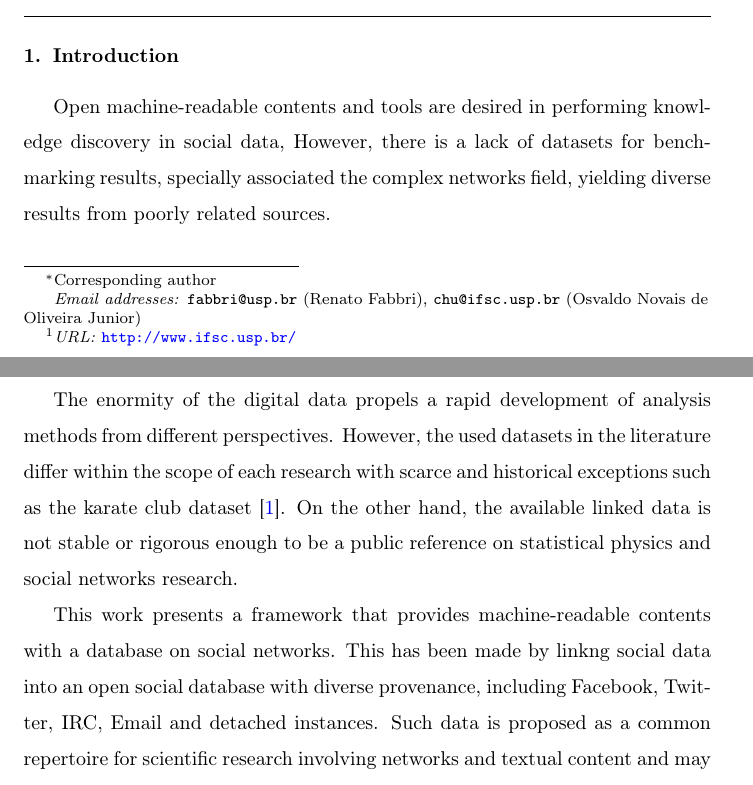
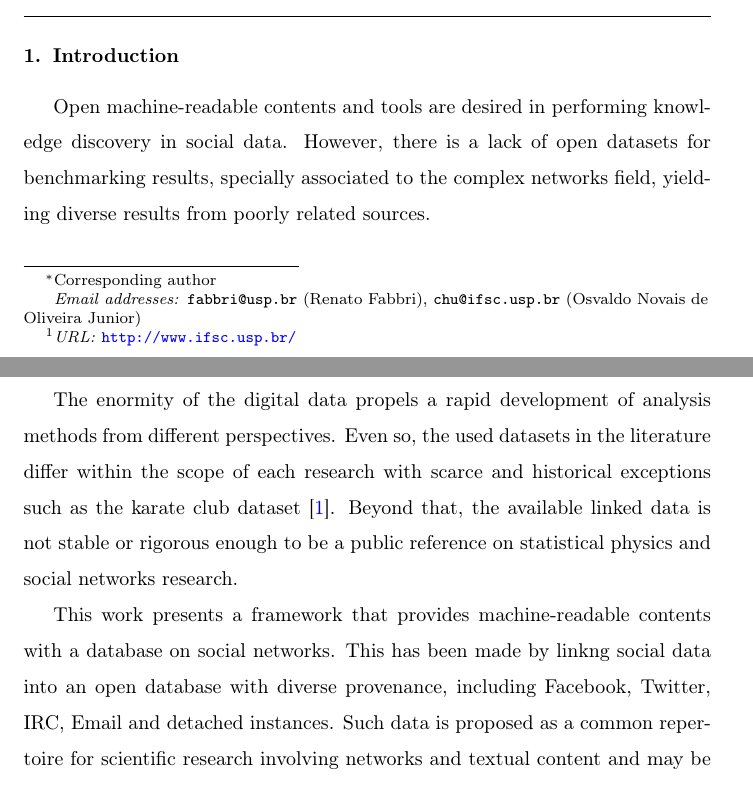
Before and after one commit to ttm/linkedOpenSocialData, a LaTeX paper (paper.tex): two parts of pages 1 and 2 of 13, joined at a grey line, cut so that both start at the same text. Compiled offline with pdfLaTeX.

Commit message:
pequena melhora na escrita da introp

```diff
--- a/paper.tex
+++ b/paper.tex
@@ -107,24 +107,24 @@ Complex Networks, Text Mining
 % In recent years, the web of linked data~\cite{lee1} has attracted wide attention in
 % both research and application realms.
 Open machine-readable contents and tools are desired
-in performing knowledge discovery in social data,
+in performing knowledge discovery in social data.
 % there is a lack of datasets for benchmarking results,
-However, there is a lack of datasets for benchmarking results,
-specially associated the complex networks field,
+However, there is a lack of open datasets for benchmarking results,
+specially associated to the complex networks field,
 yielding diverse results from poorly related sources.
 
 The enormity of the digital data propels a rapid development of analysis methods
 from different perspectives.
-However, the used datasets in the literature differ within the scope of each research with
+Even so, the used datasets in the literature differ within the scope of each research with
 scarce and historical exceptions such as the
 karate club dataset~\cite{newmanBook}.
-On the other hand, the available linked data is not
+Beyond that, the available linked data is not
 stable or rigorous enough to be
 a public reference on statistical physics and social networks research.
 
 This work presents a framework that provides machine-readable contents with a
 database on social networks.
-This has been made by linkng social data into an open social database with diverse
+This has been made by linkng social data into an open database with diverse
 provenance, including Facebook, Twitter, IRC, Email and detached
 instances.
 Such data is proposed as a common repertoire for scientific
```
Also changed, not shown: paper.pdf.
